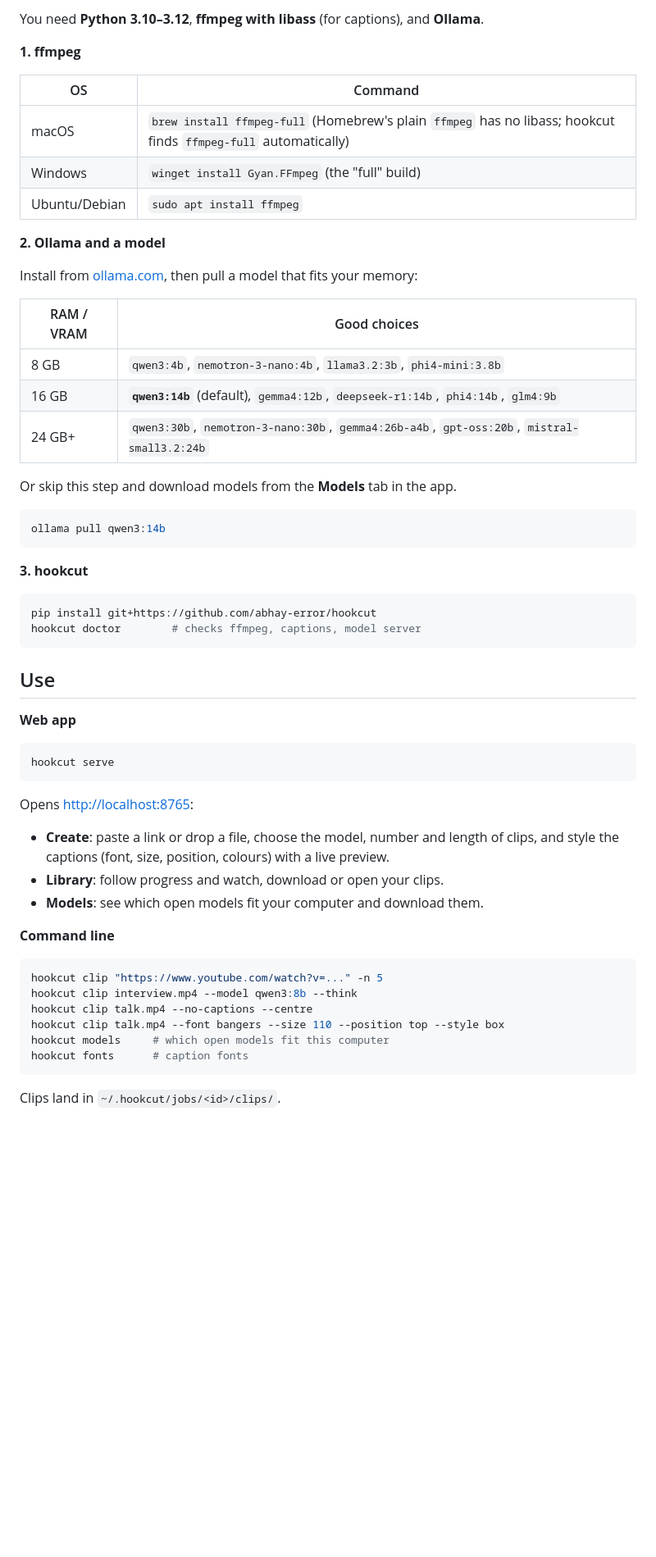
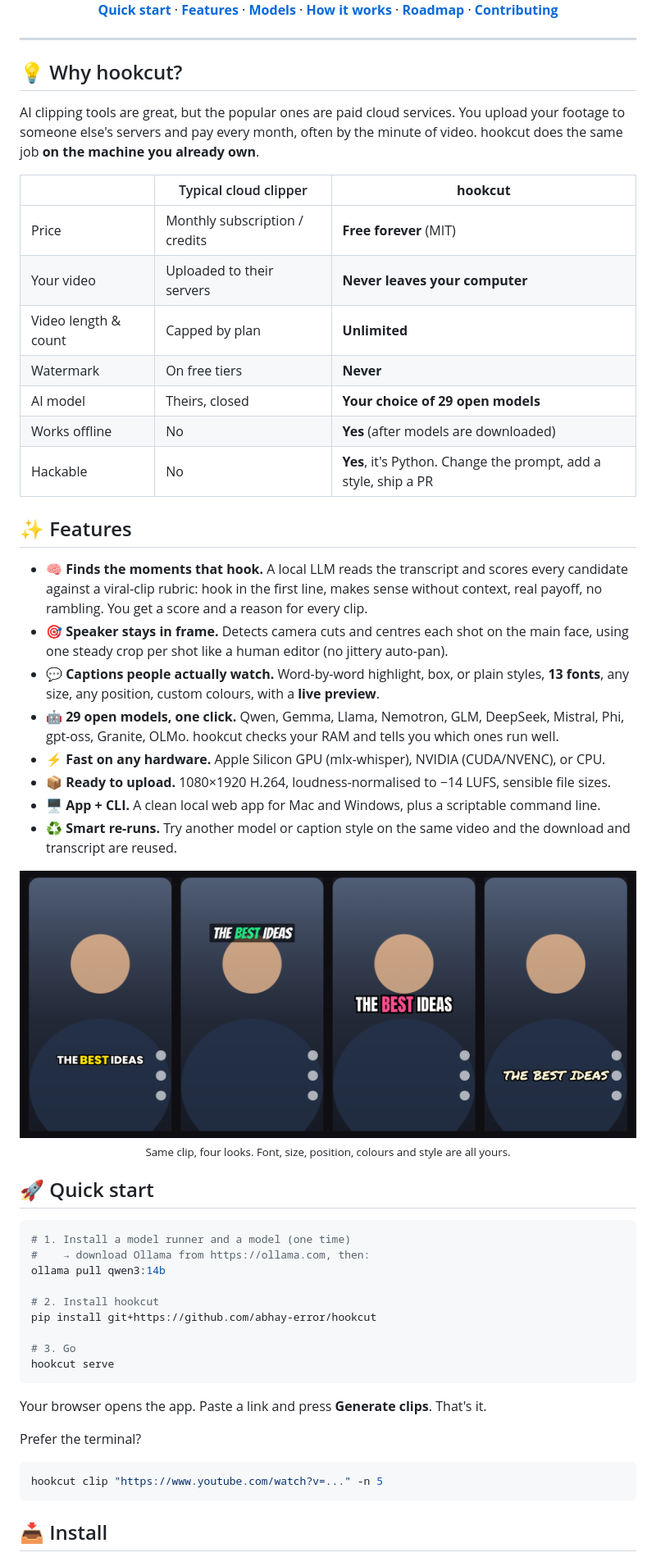
Before and after one commit to abhay-error/hookcut, a Markdown page: README.md, the part around one of its changes. Shown at 82% size. Rendered like a GitHub page; pictures changed too: docs/images/caption-styles.png (added); blank space fills up the shorter version.

Commit message:
README for launch: screenshots, comparison, quick start, FAQ, roadmap
Also adds CONTRIBUTING.md and issue templates.

Co-Authored-By: Claude Opus 5.5 <noreply@anthropic.com>

````diff
--- a/README.md
+++ b/README.md
@@ -35,62 +22,70 @@ long video ──► transcribe ──► find highlights ──► reframe 9:16
 
-You need **Python 3.10–3.12**, **ffmpeg with libass** (for captions), and **Ollama**.
+[**Quick start**](#-quick-start) · [**Features**](#-features) · [**Models**](#-pick-a-model) · [**How it works**](#-how-it-works) · [**Roadmap**](#%EF%B8%8F-roadmap) · [**Contributing**](#-contributing)
 
-**1. ffmpeg**
+</div>
 
-| OS | Command |
-|---|---|
-| macOS | `brew install ffmpeg-full` (Homebrew's plain `ffmpeg` has no libass; hookcut finds `ffmpeg-full` automatically) |
-| Windows | `winget install Gyan.FFmpeg` (the "full" build) |
-| Ubuntu/Debian | `sudo apt install ffmpeg` |
+---
 
-**2. Ollama and a model**
+## 💡 Why hookcut?
 
-Install from [ollama.com](https://ollama.com), then pull a model that fits your memory:
+AI clipping tools are great, but the popular ones are paid cloud services. You upload
+your footage to someone else's servers and pay every month, often by the minute of
+video. hookcut does the same job **on the machine you already own**.
 
-| RAM / VRAM | Good choices |
-|---|---|
-| 8 GB | `qwen3:4b`, `nemotron-3-nano:4b`, `llama3.2:3b`, `phi4-mini:3.8b` |
-| 16 GB | **`qwen3:14b`** (default), `gemma4:12b`, `deepseek-r1:14b`, `phi4:14b`, `glm4:9b` |
-| 24 GB+ | `qwen3:30b`, `nemotron-3-nano:30b`, `gemma4:26b-a4b`, `gpt-oss:20b`, `mistral-small3.2:24b` |
+| | Typical cloud clipper | **hookcut** |
+|---|---|---|
+| Price | Monthly subscription / credits | **Free forever** (MIT) |
+| Your video | Uploaded to their servers | **Never leaves your computer** |
+| Video length & count | Capped by plan | **Unlimited** |
+| Watermark | On free tiers | **Never** |
+| AI model | Theirs, closed | **Your choice of 29 open models** |
+| Works offline | No | **Yes** (after models are downloaded) |
+| Hackable | No | **Yes**, it's Python. Change the prompt, add a style, ship a PR |
 
-Or skip this step and download models from the **Models** tab in the app.
+## ✨ Features
+
+- **🧠 Finds the moments that hook.** A local LLM reads the transcript and scores every
+  candidate against a viral-clip rubric: hook in the first line, makes sense without
+  context, real payoff, no rambling. You get a score and a reason for every clip.
+- **🎯 Speaker stays in frame.** Detects camera cuts and centres each shot on the main
+  face, using one steady crop per shot like a human editor (no jittery auto-pan).
+- **💬 Captions people actually watch.** Word-by-word highlight, box, or plain styles,
+  **13 fonts**, any size, any position, custom colours, with a **live preview**.
+- **🤖 29 open models, one click.** Qwen, Gemma, Llama, Nemotron, GLM, DeepSeek, Mistral,
+  Phi, gpt-oss, Granite, OLMo. hookcut checks your RAM and tells you which ones run well.
+- **⚡ Fast on any hardware.** Apple Silicon GPU (mlx-whisper), NVIDIA (CUDA/NVENC), or CPU.
+- **📦 Ready to upload.** 1080×1920 H.264, loudness-normalised to −14 LUFS, sensible
+  file sizes.
+- **🖥️ App + CLI.** A clean local web app for Mac and Windows, plus a scriptable command line.
+- **♻️ Smart re-runs.** Try another model or caption style on the same video and the
+  download and transcript are reused.
+
+<div align="center">
+<img alt="Four caption styles: highlight, box, big centred, handwritten" src="docs/images/caption-styles.png" width="900">
+<br><sub>Same clip, four looks. Font, size, position, colours and style are all yours.</sub>
+</div>
+
+## 🚀 Quick start
 
 ```bash
+# 1. Install a model runner and a model (one time)
+#    → download Ollama from https://ollama.com, then:
 ollama pull qwen3:14b
-```
 
-**3. hookcut**
+# 2. Install hookcut
+pip install git+https://github.com/abhay-error/hookcut
 
-```bash
-pip install git+https://github.com/abhay-error/hookcut
-hookcut doctor        # checks ffmpeg, captions, model server
-```
-
-## Use
-
-**Web app**
-
-```bash
+# 3. Go
 hookcut serve
 ```
 
-Opens <http://localhost:8765>:
+Your browser opens the app. Paste a link and press **Generate clips**. That's it.
 
-- **Create**: paste a link or drop a file, choose the model, number and length of
-  clips, and style the captions (font, size, position, colours) with a live preview.
-- **Library**: follow progress and watch, download or open your clips.
-- **Models**: see which open models fit your computer and download them.
-
-**Command line**
+Prefer the terminal?
 
 ```bash
 hookcut clip "https://www.youtube.com/watch?v=..." -n 5
-hookcut clip interview.mp4 --model qwen3:8b --think
-hookcut clip talk.mp4 --no-captions --centre
-hookcut clip talk.mp4 --font bangers --size 110 --position top --style box
-hookcut models     # which open models fit this computer
-hookcut fonts      # caption fonts
 ```
 
-Clips land in `~/.hookcut/jobs/<id>/clips/`.
+## 📥 Install
 
````
Also changed, not shown: other parts of README.md (+131 -53 lines), CONTRIBUTING.md (added, +46 -0 lines), docs/images/hero-dark.png (added), docs/images/hero-light.png (added), docs/images/models.png (added), 4 other files.
